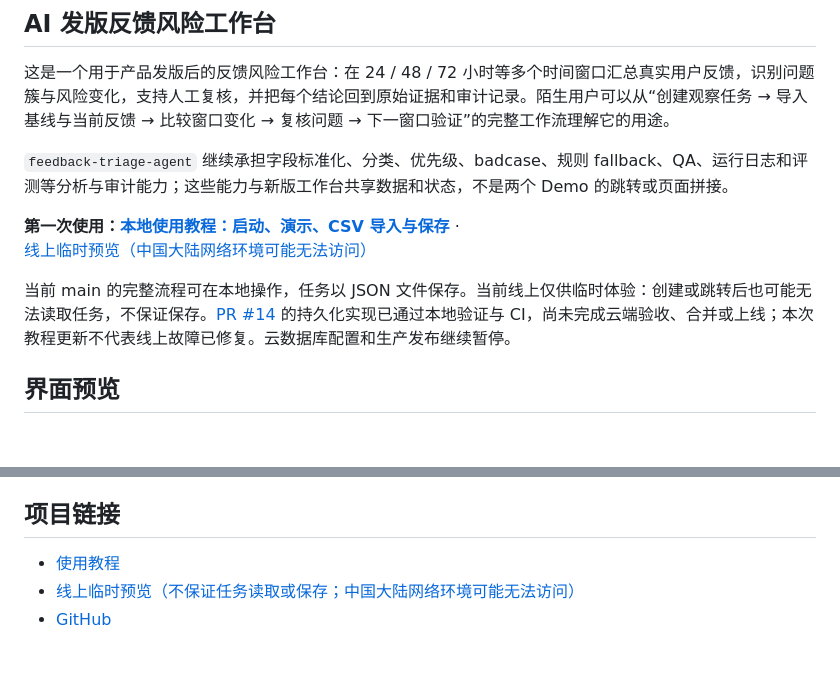
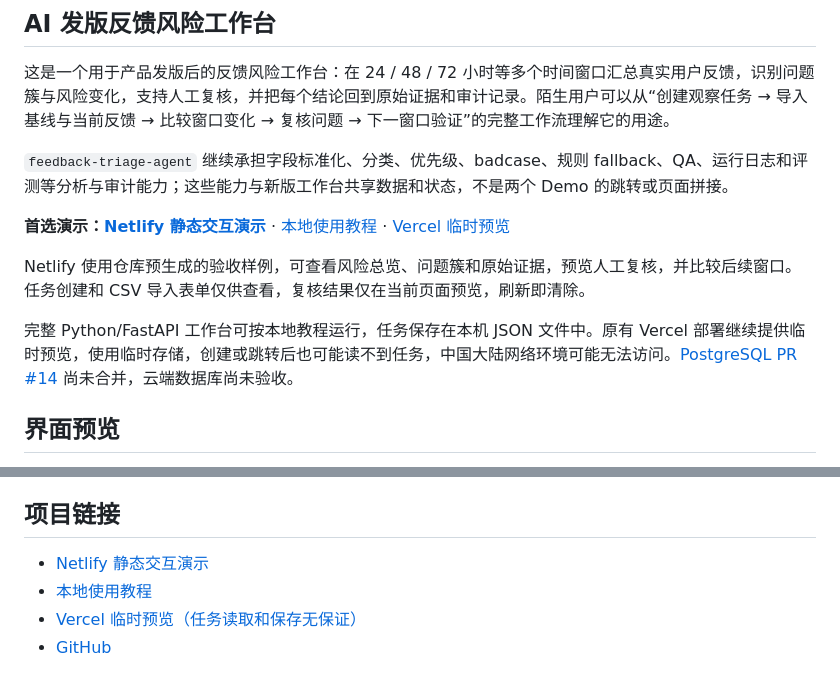
Before and after one commit to Rayna-RRR/feedback-triage-agent, a Markdown page: README.md, 2 parts joined by grey strips. Rendered like a GitHub page; blank space fills up the shorter version.

Commit message:
docs: make Netlify the primary Workbench demo (#18)

```diff
--- a/README.md
+++ b/README.md
@@ -6,9 +6,11 @@
 
 `feedback-triage-agent` 继续承担字段标准化、分类、优先级、badcase、规则 fallback、QA、运行日志和评测等分析与审计能力；这些能力与新版工作台共享数据和状态，不是两个 Demo 的跳转或页面拼接。
 
-**第一次使用：[本地使用教程：启动、演示、CSV 导入与保存](docs/usage.md)** · [线上临时预览（中国大陆网络环境可能无法访问）](https://feedback-triage-agent.vercel.app/demo)
+**首选演示：[Netlify 静态交互演示](https://rayna-release-feedback-workbench.netlify.app/)** · [本地使用教程](docs/usage.md) · [Vercel 临时预览](https://feedback-triage-agent.vercel.app/demo)
 
-当前 main 的完整流程可在本地操作，任务以 JSON 文件保存。当前线上仅供临时体验：创建或跳转后也可能无法读取任务，不保证保存。[PR #14](https://github.com/Rayna-RRR/feedback-triage-agent/pull/14) 的持久化实现已通过本地验证与 CI，尚未完成云端验收、合并或上线；本次教程更新不代表线上故障已修复。云数据库配置和生产发布继续暂停。
+Netlify 使用仓库预生成的验收样例，可查看风险总览、问题簇和原始证据，预览人工复核，并比较后续窗口。任务创建和 CSV 导入表单仅供查看，复核结果仅在当前页面预览，刷新即清除。
+
+完整 Python/FastAPI 工作台可按本地教程运行，任务保存在本机 JSON 文件中。原有 Vercel 部署继续提供临时预览，使用临时存储，创建或跳转后也可能读不到任务，中国大陆网络环境可能无法访问。[PostgreSQL PR #14](https://github.com/Rayna-RRR/feedback-triage-agent/pull/14) 尚未合并，云端数据库尚未验收。
 
 ## 界面预览
 
@@ -277,6 +279,7 @@ python -m feedback_triage_agent.cli evaluate \
 
 ## 项目链接
 
-- [使用教程](docs/usage.md)
-- [线上临时预览（不保证任务读取或保存；中国大陆网络环境可能无法访问）](https://feedback-triage-agent.vercel.app/demo)
+- [Netlify 静态交互演示](https://rayna-release-feedback-workbench.netlify.app/)
+- [本地使用教程](docs/usage.md)
+- [Vercel 临时预览（任务读取和保存无保证）](https://feedback-triage-agent.vercel.app/demo)
 - [GitHub](https://github.com/Rayna-RRR/feedback-triage-agent)
```
Also changed, not shown: netlify-demo/README.md (+1 -1 lines).
